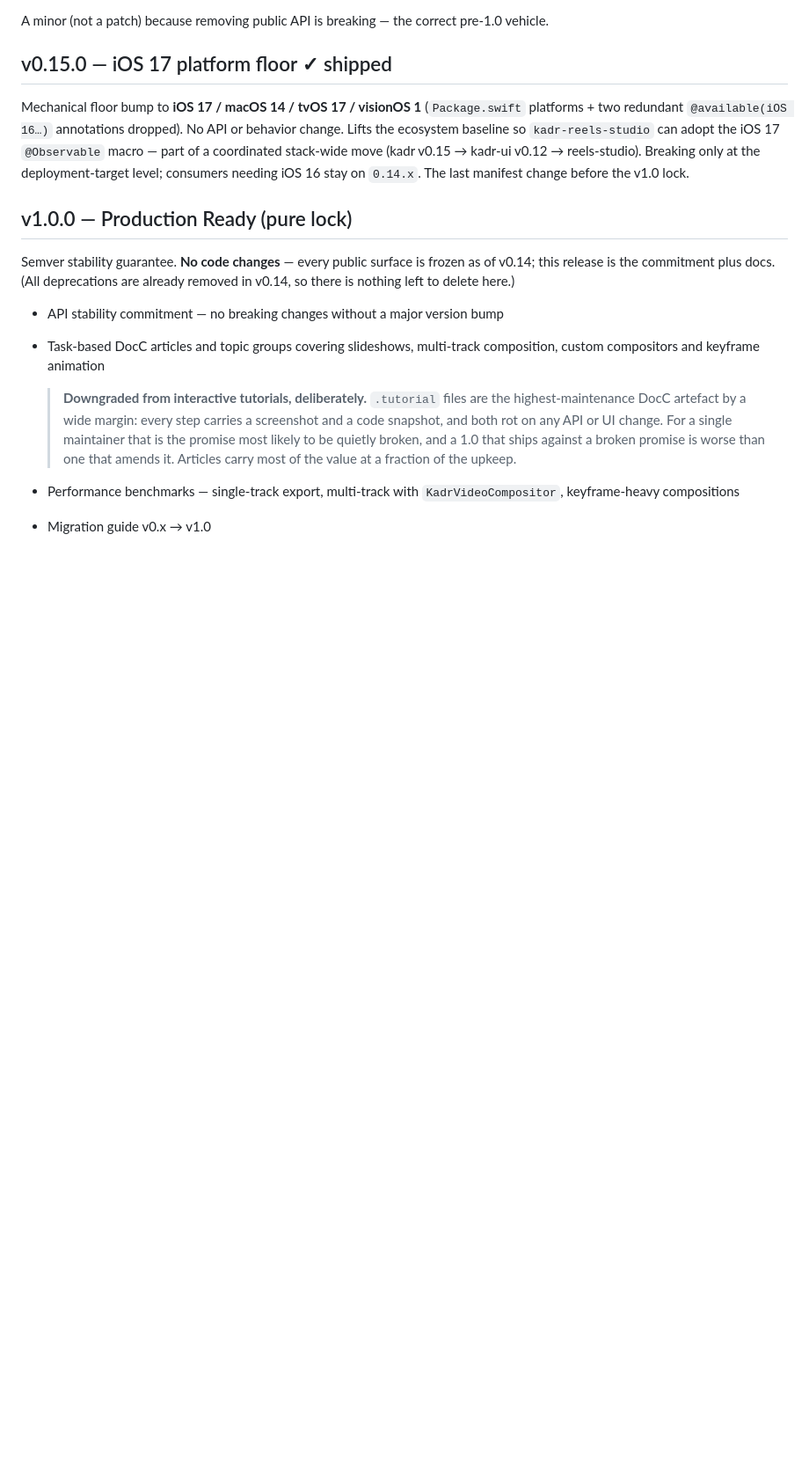
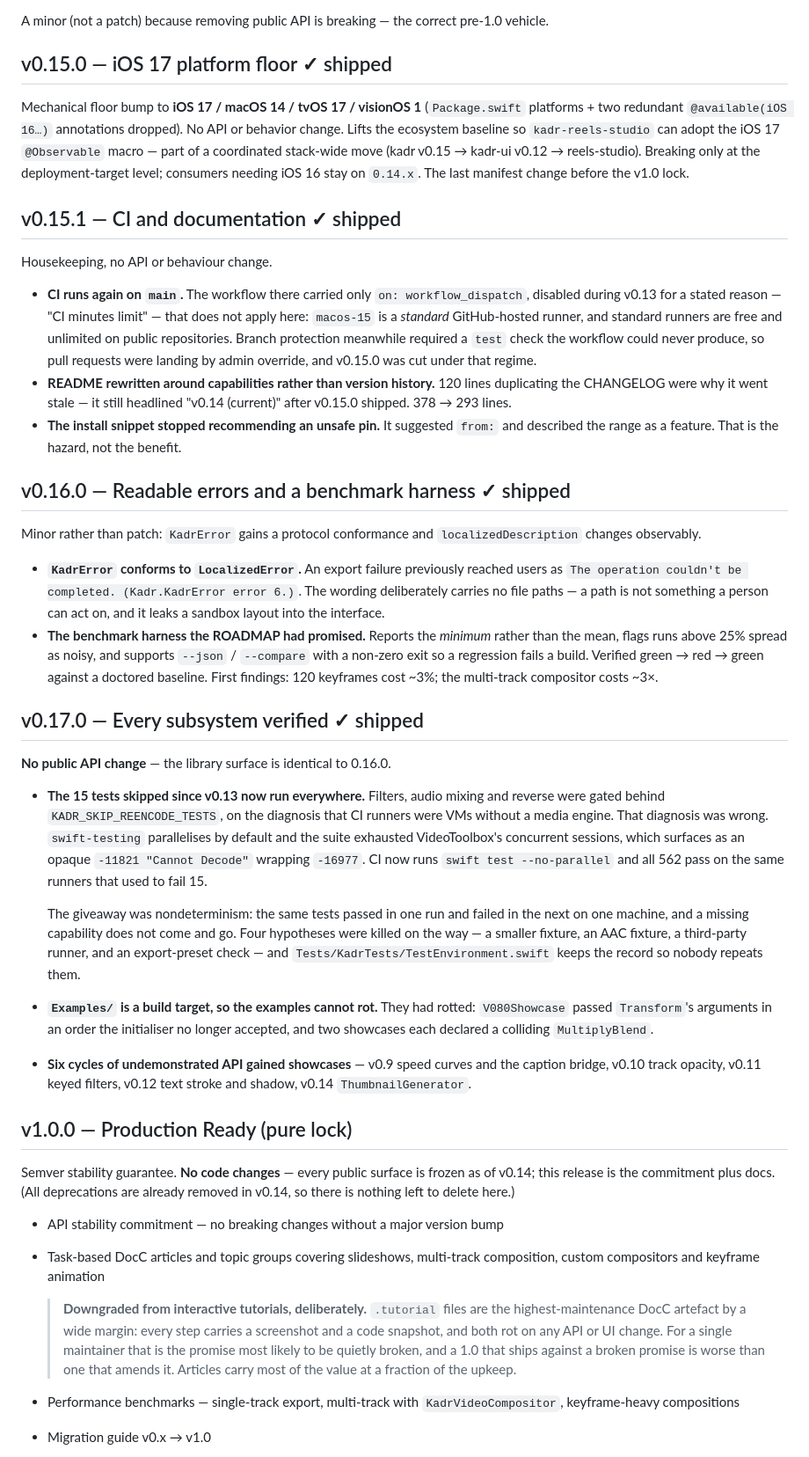
Before and after one commit to SteliyanH/kadr, a Markdown page: ROADMAP.md, the part around the change. Shown at 88% size. Rendered like a GitHub page; blank space fills up the shorter version.

Commit message:
docs: record v0.15.1, v0.16.0 and v0.17.0 on the roadmap

```diff
--- a/ROADMAP.md
+++ b/ROADMAP.md
@@ -246,6 +246,32 @@ A minor (not a patch) because removing public API is breaking — the correct pr
 
 Mechanical floor bump to **iOS 17 / macOS 14 / tvOS 17 / visionOS 1** (`Package.swift` platforms + two redundant `@available(iOS 16…)` annotations dropped). No API or behavior change. Lifts the ecosystem baseline so `kadr-reels-studio` can adopt the iOS 17 `@Observable` macro — part of a coordinated stack-wide move (kadr v0.15 → kadr-ui v0.12 → reels-studio). Breaking only at the deployment-target level; consumers needing iOS 16 stay on `0.14.x`. The last manifest change before the v1.0 lock.
 
+## v0.15.1 — CI and documentation ✓ shipped
+
+Housekeeping, no API or behaviour change.
+
+- **CI runs again on `main`.** The workflow there carried only `on: workflow_dispatch`, disabled during v0.13 for a stated reason — "CI minutes limit" — that does not apply here: `macos-15` is a *standard* GitHub-hosted runner, and standard runners are free and unlimited on public repositories. Branch protection meanwhile required a `test` check the workflow could never produce, so pull requests were landing by admin override, and v0.15.0 was cut under that regime.
+- **README rewritten around capabilities rather than version history.** 120 lines duplicating the CHANGELOG were why it went stale — it still headlined "v0.14 (current)" after v0.15.0 shipped. 378 → 293 lines.
+- **The install snippet stopped recommending an unsafe pin.** It suggested `from:` and described the range as a feature. That is the hazard, not the benefit.
+
+## v0.16.0 — Readable errors and a benchmark harness ✓ shipped
+
+Minor rather than patch: `KadrError` gains a protocol conformance and `localizedDescription` changes observably.
+
+- **`KadrError` conforms to `LocalizedError`.** An export failure previously reached users as `The operation couldn't be completed. (Kadr.KadrError error 6.)`. The wording deliberately carries no file paths — a path is not something a person can act on, and it leaks a sandbox layout into the interface.
+- **The benchmark harness the ROADMAP had promised.** Reports the *minimum* rather than the mean, flags runs above 25% spread as noisy, and supports `--json` / `--compare` with a non-zero exit so a regression fails a build. Verified green → red → green against a doctored baseline. First findings: 120 keyframes cost ~3%; the multi-track compositor costs ~3×.
+
+## v0.17.0 — Every subsystem verified ✓ shipped
+
+**No public API change** — the library surface is identical to 0.16.0.
+
+- **The 15 tests skipped since v0.13 now run everywhere.** Filters, audio mixing and reverse were gated behind `KADR_SKIP_REENCODE_TESTS`, on the diagnosis that CI runners were VMs without a media engine. That diagnosis was wrong. `swift-testing` parallelises by default and the suite exhausted VideoToolbox's concurrent sessions, which surfaces as an opaque `-11821 "Cannot Decode"` wrapping `-16977`. CI now runs `swift test --no-parallel` and all 562 pass on the same runners that used to fail 15.
+
+  The giveaway was nondeterminism: the same tests passed in one run and failed in the next on one machine, and a missing capability does not come and go. Four hypotheses were killed on the way — a smaller fixture, an AAC fixture, a third-party runner, and an export-preset check — and `Tests/KadrTests/TestEnvironment.swift` keeps the record so nobody repeats them.
+
+- **`Examples/` is a build target, so the examples cannot rot.** They had rotted: `V080Showcase` passed `Transform`'s arguments in an order the initialiser no longer accepted, and two showcases each declared a colliding `MultiplyBlend`.
+- **Six cycles of undemonstrated API gained showcases** — v0.9 speed curves and the caption bridge, v0.10 track opacity, v0.11 keyed filters, v0.12 text stroke and shadow, v0.14 `ThumbnailGenerator`.
+
 ## v1.0.0 — Production Ready (pure lock)
 
 Semver stability guarantee. **No code changes** — every public surface is frozen as of v0.14; this release is the commitment plus docs. (All deprecations are already removed in v0.14, so there is nothing left to delete here.)
```
